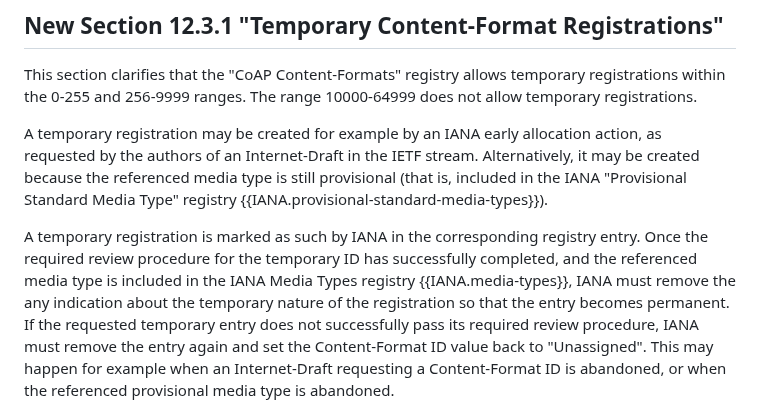
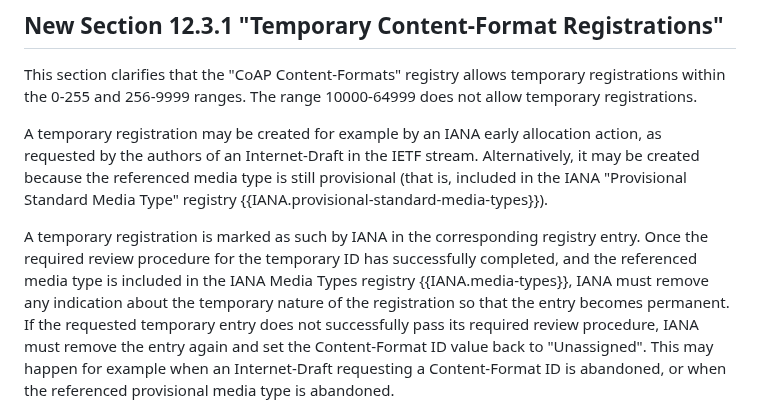
Before and after one commit to core-wg/cf-reg-update, a Markdown page: draft-ietf-core-cf-reg-update.md, the part around the change. GitHub-like rendering.

Commit message:
Marco's typo fix
Signed-off-by: Thomas Fossati <thomas.fossati@linaro.org>

```diff
--- a/draft-ietf-core-cf-reg-update.md
+++ b/draft-ietf-core-cf-reg-update.md
@@ -203,7 +203,7 @@ A temporary registration may be created for example by an IANA early allocation
 Alternatively, it may be created because the referenced media type is still provisional (that is, included in the IANA "Provisional Standard Media Type" registry {{IANA.provisional-standard-media-types}}).
 
 A temporary registration is marked as such by IANA in the corresponding registry entry.
-Once the required review procedure for the temporary ID has successfully completed, and the referenced media type is included in the IANA Media Types registry {{IANA.media-types}}, IANA must remove the any indication about the temporary nature of the registration so that the entry becomes permanent.
+Once the required review procedure for the temporary ID has successfully completed, and the referenced media type is included in the IANA Media Types registry {{IANA.media-types}}, IANA must remove any indication about the temporary nature of the registration so that the entry becomes permanent.
 If the requested temporary entry does not successfully pass its required review procedure, IANA must remove the entry again and set the Content-Format ID value back to "Unassigned".
 This may happen for example when an Internet-Draft requesting a Content-Format ID is abandoned, or when the referenced provisional media type is abandoned.
 
```
